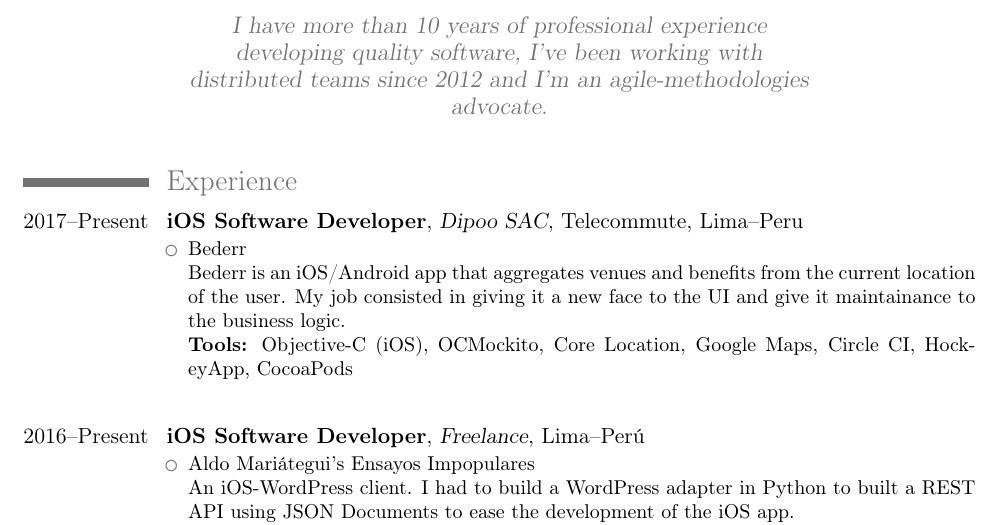
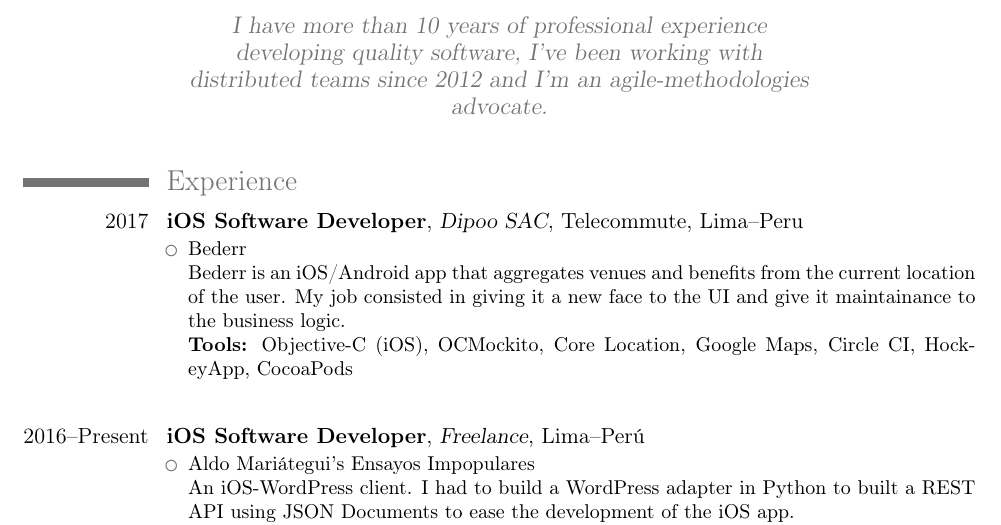
Before and after one commit to jpchauvel/resume, a LaTeX CV (Jean-Pierre.Chauvel.Resume.tex): part of page 1 of 8, cut so that both start at the same text. Compiled offline with pdfLaTeX.

Commit message:
Updating CV

```diff
--- a/Jean-Pierre.Chauvel.Resume.tex
+++ b/Jean-Pierre.Chauvel.Resume.tex
@@ -31,7 +31,7 @@
 
 \section{Experience}
 
-\cventry{2017--Present}{iOS Software Developer}{Dipoo SAC}{Telecommute, Lima--Peru}{}
+\cventry{2017}{iOS Software Developer}{Dipoo SAC}{Telecommute, Lima--Peru}{}
 {
 \begin{itemize}
     \item Bederr
```
